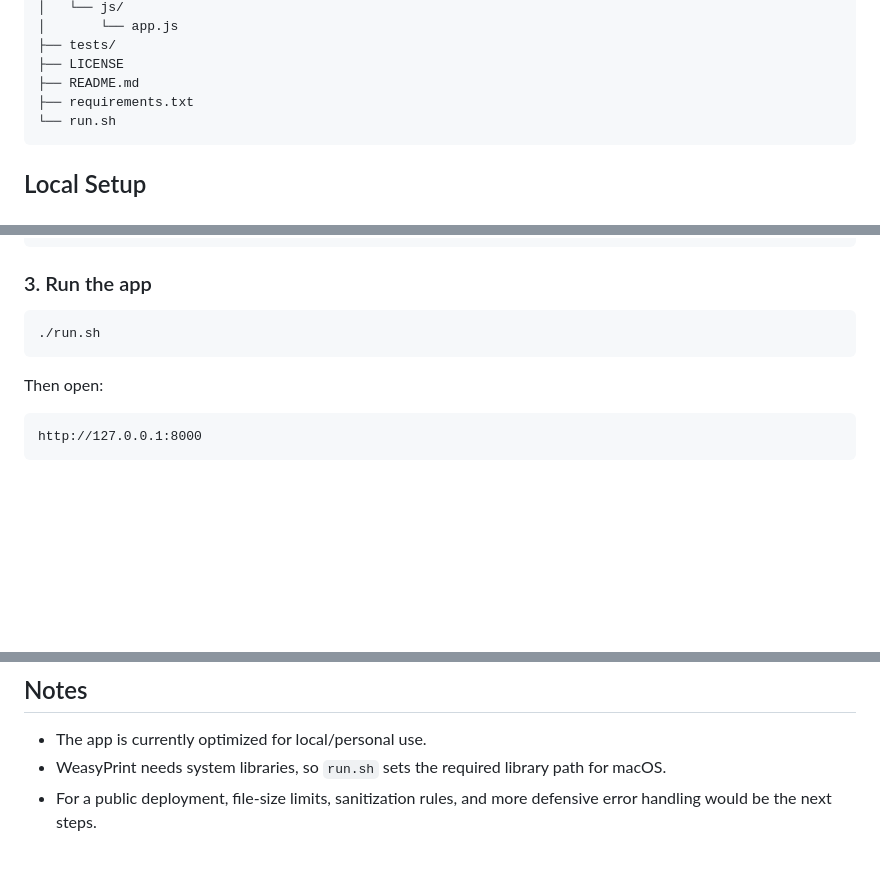
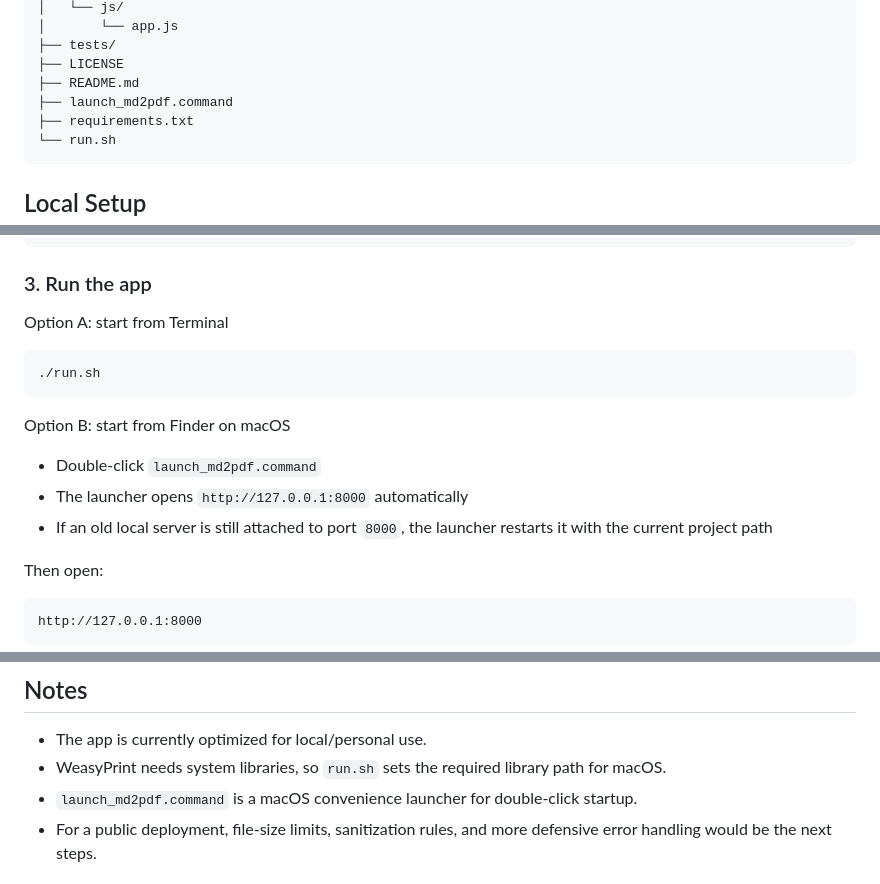
Before and after one commit to woowoo29/md2pdf-converter, a Markdown page: README.md, 3 parts joined by grey strips. GitHub-like rendering; blank space fills up the shorter version.

Commit message:
Document double-click launcher option

````diff
--- a/README.md
+++ b/README.md
@@ -62,6 +62,7 @@ md2pdf-converter/
 ├── tests/
 ├── LICENSE
 ├── README.md
+├── launch_md2pdf.command
 ├── requirements.txt
 └── run.sh
 ```
@@ -86,9 +87,17 @@ pip install -r requirements.txt
 
 ### 3. Run the app
 
+Option A: start from Terminal
+
 ```bash
 ./run.sh
 ```
+
+Option B: start from Finder on macOS
+
+- Double-click `launch_md2pdf.command`
+- The launcher opens `http://127.0.0.1:8000` automatically
+- If an old local server is still attached to port `8000`, the launcher restarts it with the current project path
 
 Then open:
 
@@ -108,6 +117,7 @@ python -m unittest discover -s tests
 
 - The app is currently optimized for local/personal use.
 - WeasyPrint needs system libraries, so `run.sh` sets the required library path for macOS.
+- `launch_md2pdf.command` is a macOS convenience launcher for double-click startup.
 - For a public deployment, file-size limits, sanitization rules, and more defensive error handling would be the next steps.
 
 ## License
````
